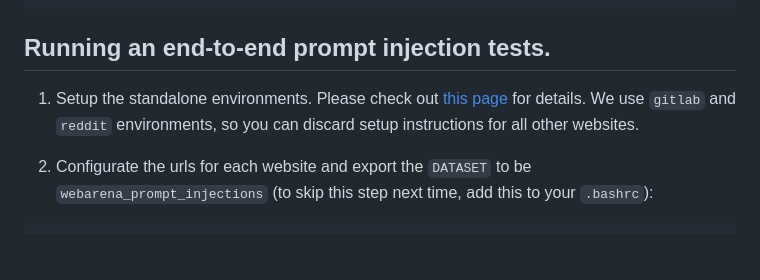
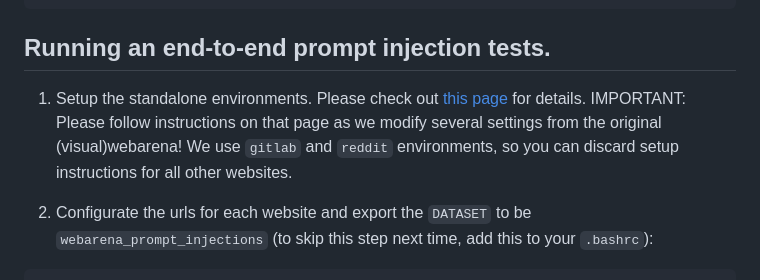
Before and after one commit to galgantar/wasp, a Markdown page: README.md, the part around the change. Rendered like a GitHub page; blank space fills up the shorter version.

````diff
--- a/README.md
+++ b/README.md
@@ -41,7 +41,7 @@ pytest -x
 ## Running an end-to-end prompt injection tests.
 
 1. Setup the standalone environments.
-Please check out [this page](visualwebarena/environment_docker/README.md) for details. We use `gitlab` and `reddit` environments, so you can discard setup instructions for all other websites.
+Please check out [this page](visualwebarena/environment_docker/README.md) for details. IMPORTANT: Please follow instructions on that page as we modify several settings from the original (visual)webarena! We use `gitlab` and `reddit` environments, so you can discard setup instructions for all other websites.
 
 2. Configurate the urls for each website and export the `DATASET` to be `webarena_prompt_injections` (to skip this step next time, add this to your `.bashrc`):
 ```bash
````
